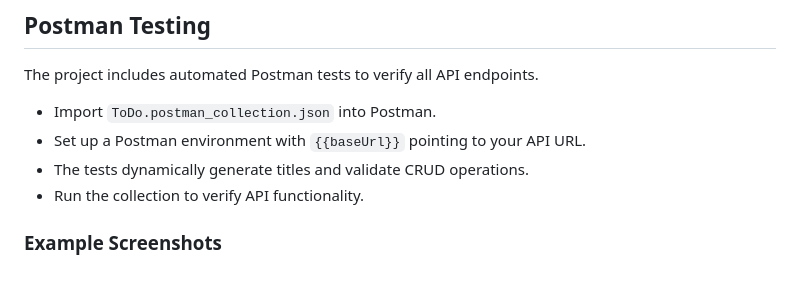
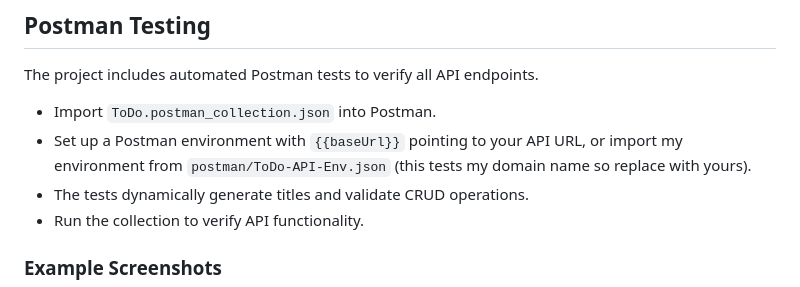
Before and after one commit to Ozzie19/todo-api, a Markdown page: README.md, the part around the change printed below. GitHub-like rendering.

```diff
--- a/README.md
+++ b/README.md
@@ -82,7 +83,7 @@ docker-compose down
 The project includes automated Postman tests to verify all API endpoints.
 
 -   Import `ToDo.postman_collection.json` into Postman.
--   Set up a Postman environment with `{{baseUrl}}` pointing to your API URL.
+-   Set up a Postman environment with `{{baseUrl}}` pointing to your API URL, or import my environment from  `postman/ToDo-API-Env.json` (this tests my domain name so replace with yours).
 -   The tests dynamically generate titles and validate CRUD operations.
 -   Run the collection to verify API functionality.
 
```
Also changed, not shown: other parts of README.md (+2 -1 lines).
